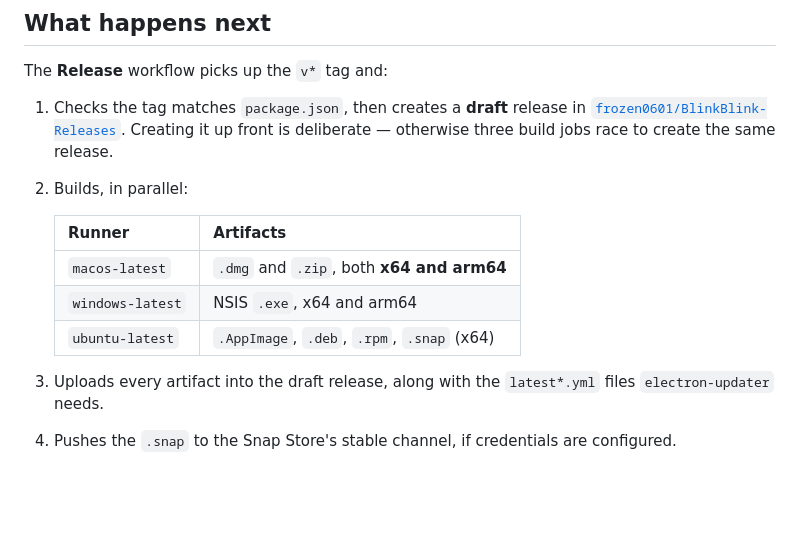
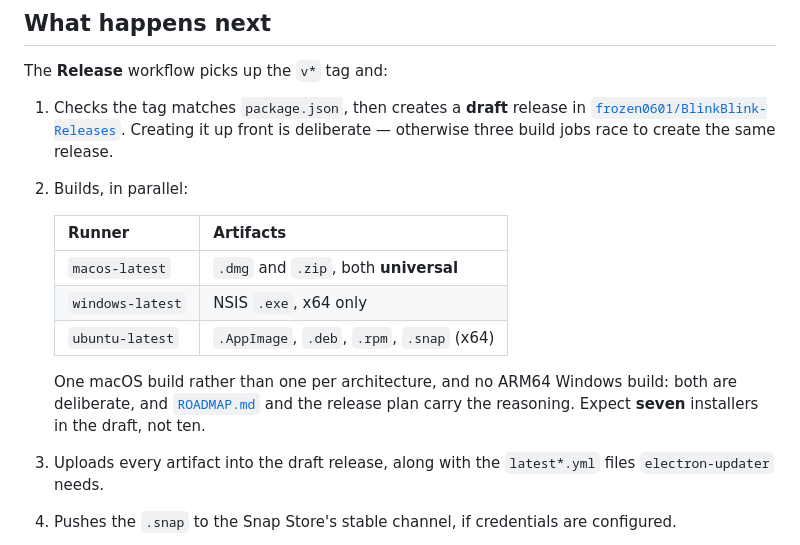
Before and after one commit to frozen0601/BlinkBlink-SourceCode, a Markdown page: docs/RELEASING.md, the part around the change. GitHub-like rendering; blank space fills up the shorter version.

Commit message:
Correct the artifact table in RELEASING.md
It promised x64 and arm64 macOS builds and an ARM64 Windows installer.
Neither has been true since the release workflow moved to --mac
--universal and --win --x64: the draft carries seven installers, not ten.

This is read while watching a release, and the release plan has you check
the draft's asset list before it undrafts, so a table listing three
artifacts that will never appear is the wrong thing to be holding at that
moment.

Co-Authored-By: Claude Opus 5 <noreply@anthropic.com>
Claude-Session: https://claude.ai/code/session_016UNr5Fo1rKPftjaxnJT7FS

```diff
--- a/docs/RELEASING.md
+++ b/docs/RELEASING.md
@@ -25,9 +25,14 @@ The **Release** workflow picks up the `v*` tag and:
 
     | Runner           | Artifacts                                  |
     | ---------------- | ------------------------------------------ |
-    | `macos-latest`   | `.dmg` and `.zip`, both **x64 and arm64**  |
-    | `windows-latest` | NSIS `.exe`, x64 and arm64                 |
+    | `macos-latest`   | `.dmg` and `.zip`, both **universal**      |
+    | `windows-latest` | NSIS `.exe`, x64 only                      |
     | `ubuntu-latest`  | `.AppImage`, `.deb`, `.rpm`, `.snap` (x64) |
+
+    One macOS build rather than one per architecture, and no ARM64 Windows
+    build: both are deliberate, and
+    [`ROADMAP.md`](ROADMAP.md) and the release plan carry the reasoning.
+    Expect **seven** installers in the draft, not ten.
 
 3. Uploads every artifact into the draft release, along with the `latest*.yml`
    files `electron-updater` needs.
```
